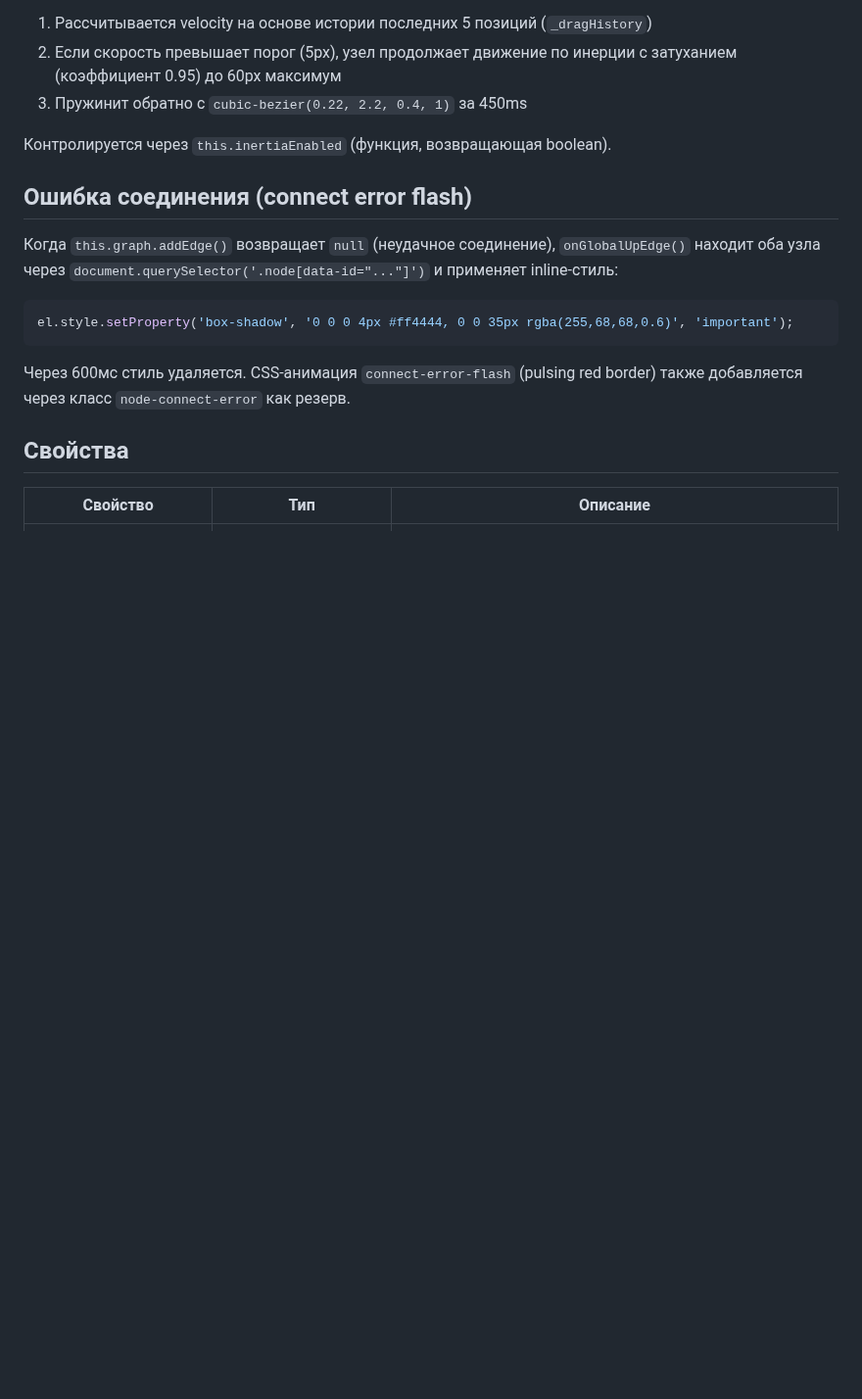
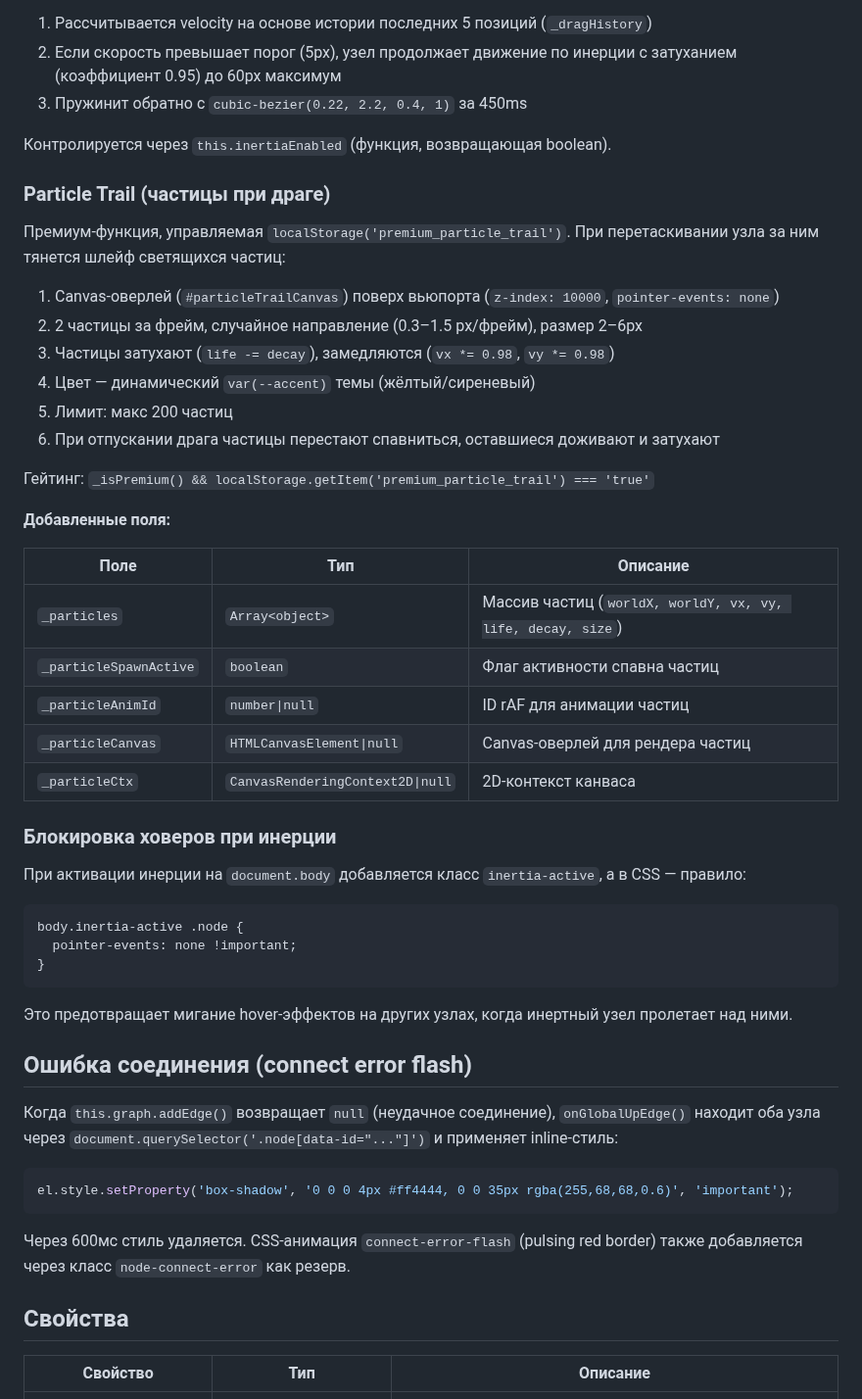
Before and after one commit to inzexg-coder/Amenodes, a Markdown page: docs/renderer/DomRenderer.md, the part around the change. Shown at 98% size. Rendered like a GitHub page; blank space fills up the shorter version.

````diff
--- a/docs/renderer/DomRenderer.md
+++ b/docs/renderer/DomRenderer.md
@@ -354,6 +354,41 @@ closeMenu(): void
 
 Контролируется через `this.inertiaEnabled` (функция, возвращающая boolean).
 
+### Particle Trail (частицы при драге)
+
+Премиум-функция, управляемая `localStorage('premium_particle_trail')`. При перетаскивании узла за ним тянется шлейф светящихся частиц:
+
+1. Canvas-оверлей (`#particleTrailCanvas`) поверх вьюпорта (`z-index: 10000`, `pointer-events: none`)
+2. 2 частицы за фрейм, случайное направление (0.3–1.5 px/фрейм), размер 2–6px
+3. Частицы затухают (`life -= decay`), замедляются (`vx *= 0.98`, `vy *= 0.98`)
+4. Цвет — динамический `var(--accent)` темы (жёлтый/сиреневый)
+5. Лимит: макс 200 частиц
+6. При отпускании драга частицы перестают спавниться, оставшиеся доживают и затухают
+
+Гейтинг: `_isPremium() && localStorage.getItem('premium_particle_trail') === 'true'`
+
+**Добавленные поля:**
+
+| Поле | Тип | Описание |
+|---|---|---|
+| `_particles` | `Array<object>` | Массив частиц (`worldX, worldY, vx, vy, life, decay, size`) |
+| `_particleSpawnActive` | `boolean` | Флаг активности спавна частиц |
+| `_particleAnimId` | `number\|null` | ID rAF для анимации частиц |
+| `_particleCanvas` | `HTMLCanvasElement\|null` | Canvas-оверлей для рендера частиц |
+| `_particleCtx` | `CanvasRenderingContext2D\|null` | 2D-контекст канваса |
+
+### Блокировка ховеров при инерции
+
+При активации инерции на `document.body` добавляется класс `inertia-active`, а в CSS — правило:
+
+```css
+body.inertia-active .node {
+  pointer-events: none !important;
+}
+```
+
+Это предотвращает мигание hover-эффектов на других узлах, когда инертный узел пролетает над ними.
+
 ## Ошибка соединения (connect error flash)
 
 Когда `this.graph.addEdge()` возвращает `null` (неудачное соединение), `onGlobalUpEdge()` находит оба узла через `document.querySelector('.node[data-id="..."]')` и применяет inline-стиль:
````
Also changed, not shown: README.md (+1 -0 lines).
